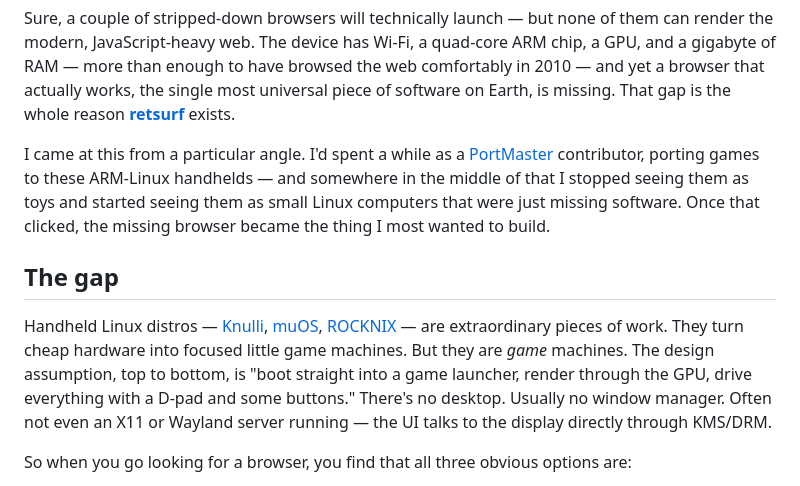
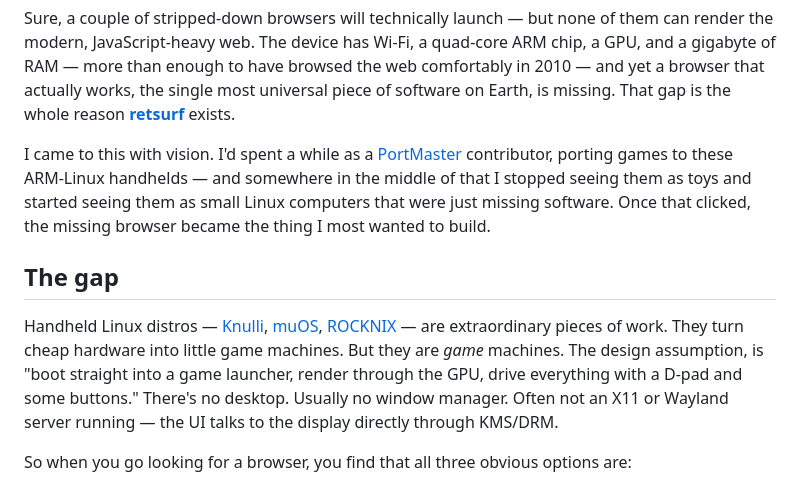
Before and after one commit to mxmgorin/mxmgorin.github.io, a Markdown page: posts/retsurf-why.en.md, the part around the change. Rendered like a GitHub page.

```diff
--- a/posts/retsurf-why.en.md
+++ b/posts/retsurf-why.en.md
@@ -12,7 +12,7 @@ browsed the web comfortably in 2010 — and yet a browser that actually works, t
 single most universal piece of software on Earth, is missing. That gap is the
 whole reason **[retsurf](https://github.com/mxmgorin/retsurf)** exists.
 
-I came at this from a particular angle. I'd spent a while as a
+I came to this with vision. I'd spent a while as a
 [PortMaster](https://portmaster.games/profile.html?porter=Troidem) contributor,
 porting games to these ARM-Linux handhelds — and somewhere in the middle of that I
 stopped seeing them as toys and started seeing them as small Linux computers that
@@ -23,10 +23,10 @@ thing I most wanted to build.
 
 Handheld Linux distros — [Knulli](https://knulli.org),
 [muOS](https://muos.dev), [ROCKNIX](https://rocknix.org) — are extraordinary
-pieces of work. They turn cheap hardware into focused little game machines. But
-they are *game* machines. The design assumption, top to bottom, is "boot straight
+pieces of work. They turn cheap hardware into little game machines. But
+they are *game* machines. The design assumption, is "boot straight
 into a game launcher, render through the GPU, drive everything with a D-pad and
-some buttons." There's no desktop. Usually no window manager. Often not even an
+some buttons." There's no desktop. Usually no window manager. Often not an
 X11 or Wayland server running — the UI talks to the display directly through
 KMS/DRM.
 
```
Also changed, not shown: posts/retsurf-why.ru.md (+5 -6 lines).
